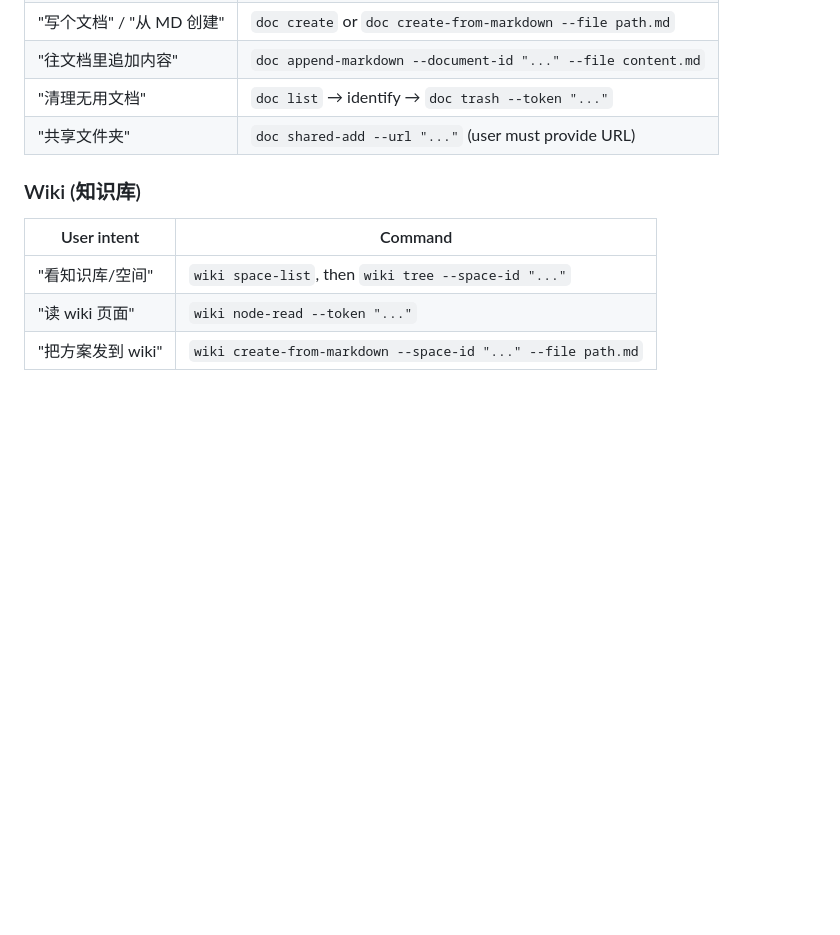
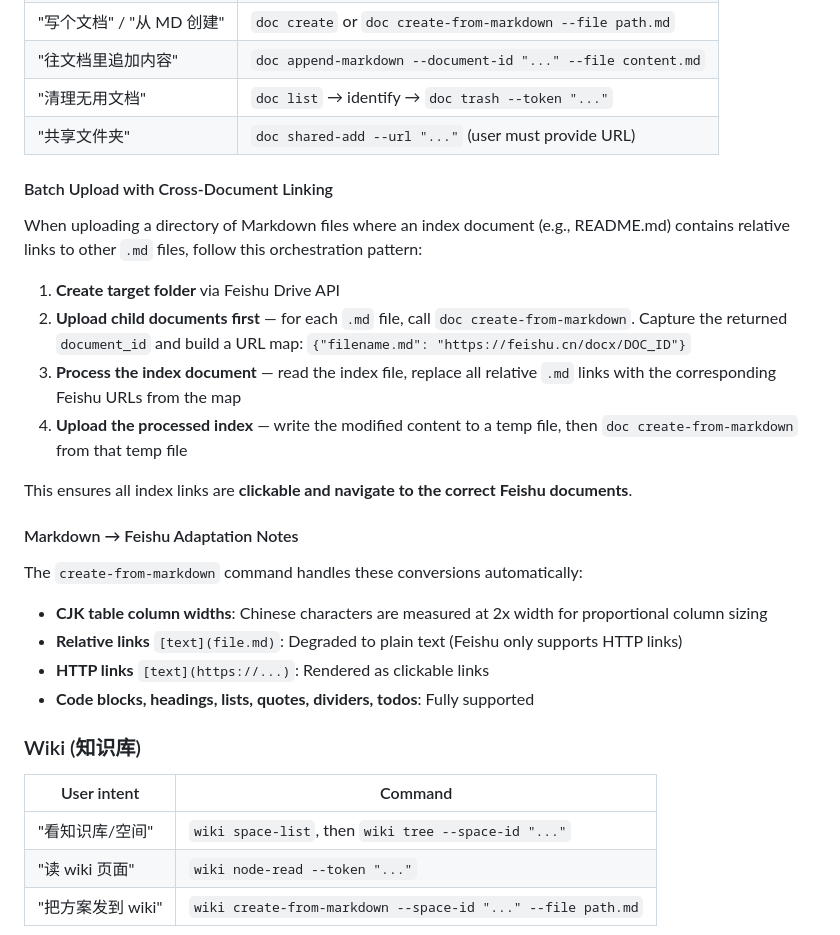
Before and after one commit to northseadl/norix-skills, a Markdown page: feishu-integration/SKILL.md, the part around the change. Drawn GitHub-style; blank space fills up the shorter version.

Commit message:
docs(feishu): 补充批量上传+跨文档链接编排指导 + Markdown适配说明
SKILL.md 新增:
- Batch Upload with Cross-Document Linking 编排模式
- Markdown→Feishu Adaptation Notes (CJK列宽/链接降级/支持的元素)

```diff
--- a/feishu-integration/SKILL.md
+++ b/feishu-integration/SKILL.md
@@ -65,6 +65,26 @@ When the user expresses intent, map to the right module and command:
 | "往文档里追加内容" | `doc append-markdown --document-id "..." --file content.md` |
 | "清理无用文档" | `doc list` → identify → `doc trash --token "..."` |
 | "共享文件夹" | `doc shared-add --url "..."` (user must provide URL) |
+
+#### Batch Upload with Cross-Document Linking
+
+When uploading a directory of Markdown files where an index document (e.g., README.md) contains relative links to other `.md` files, follow this orchestration pattern:
+
+1. **Create target folder** via Feishu Drive API
+2. **Upload child documents first** — for each `.md` file, call `doc create-from-markdown`. Capture the returned `document_id` and build a URL map: `{"filename.md": "https://feishu.cn/docx/DOC_ID"}`
+3. **Process the index document** — read the index file, replace all relative `.md` links with the corresponding Feishu URLs from the map
+4. **Upload the processed index** — write the modified content to a temp file, then `doc create-from-markdown` from that temp file
+
+This ensures all index links are **clickable and navigate to the correct Feishu documents**.
+
+#### Markdown → Feishu Adaptation Notes
+
+The `create-from-markdown` command handles these conversions automatically:
+
+- **CJK table column widths**: Chinese characters are measured at 2x width for proportional column sizing
+- **Relative links** `[text](file.md)`: Degraded to plain text (Feishu only supports HTTP links)
+- **HTTP links** `[text](https://...)`: Rendered as clickable links
+- **Code blocks, headings, lists, quotes, dividers, todos**: Fully supported
 
 ### Wiki (知识库)
 
```
